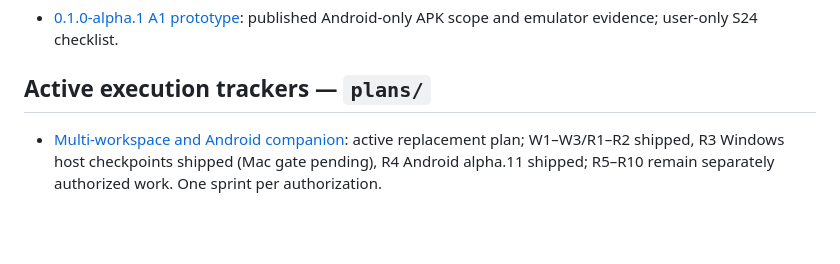
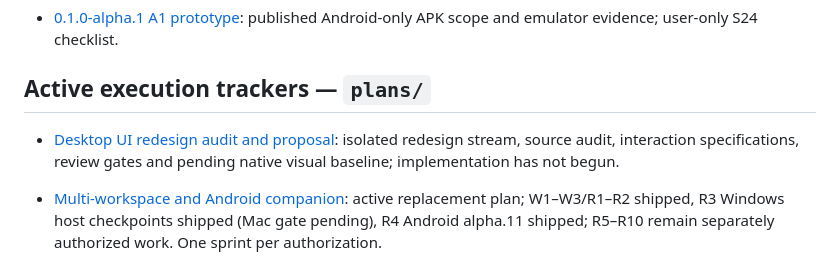
Before and after one commit to VaibhavPandit-09/vaultor-kb, a Markdown page: docs/README.md, the part around the change. GitHub-like rendering; blank space fills up the shorter version.

Commit message:
docs(ui): audit desktop interactions and plan isolated redesign

```diff
--- a/docs/README.md
+++ b/docs/README.md
@@ -84,6 +84,8 @@ Start with [CODEBASE.md](CODEBASE.md), the living architecture/design/workflow g
 
 ## Active execution trackers — `plans/`
 
+- [Desktop UI redesign audit and proposal](plans/ui-redesign.md): isolated redesign stream, source audit, interaction specifications, review gates and pending native visual baseline; implementation has not begun.
+
 - [Multi-workspace and Android companion](plans/workspace-companion-plan.md): active replacement plan; W1–W3/R1–R2 shipped, R3 Windows host checkpoints shipped (Mac gate pending), R4 Android alpha.11 shipped; R5–R10 remain separately authorized work. One sprint per authorization.
 - [Original Android tracker](plans/android-plan.md): historical A1–A7 evidence; A8/A9 cancelled and superseded.
 
```
Also changed, not shown: docs/CODEBASE.md (+3 -1 lines), docs/plans/ui-redesign.md (added, +192 -0 lines).
